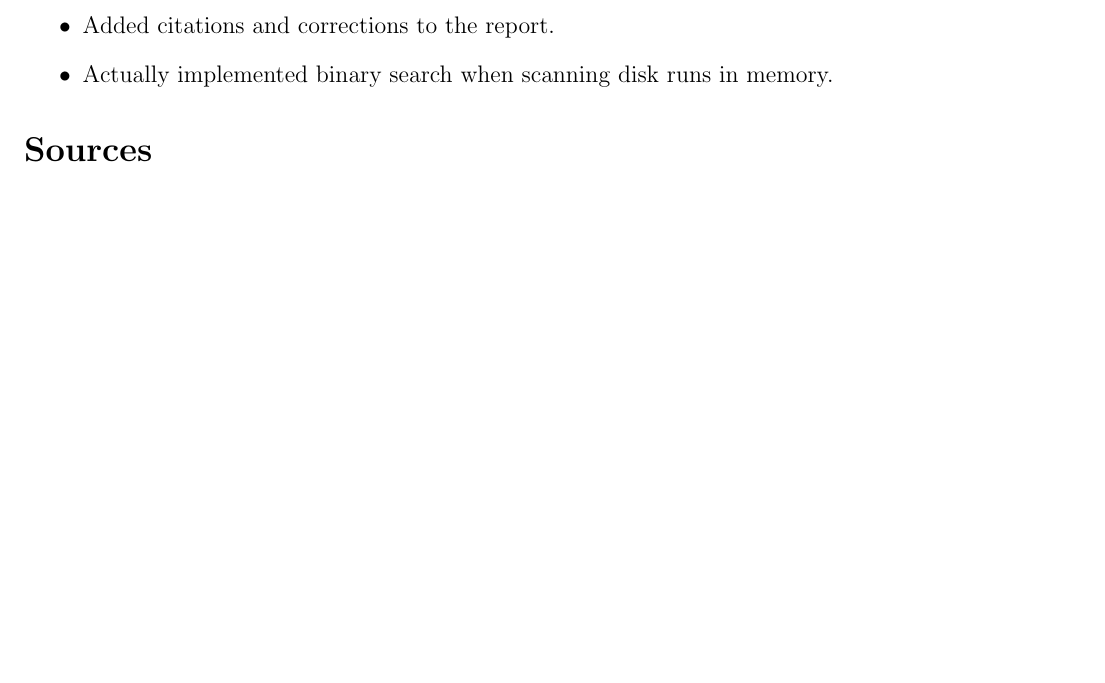
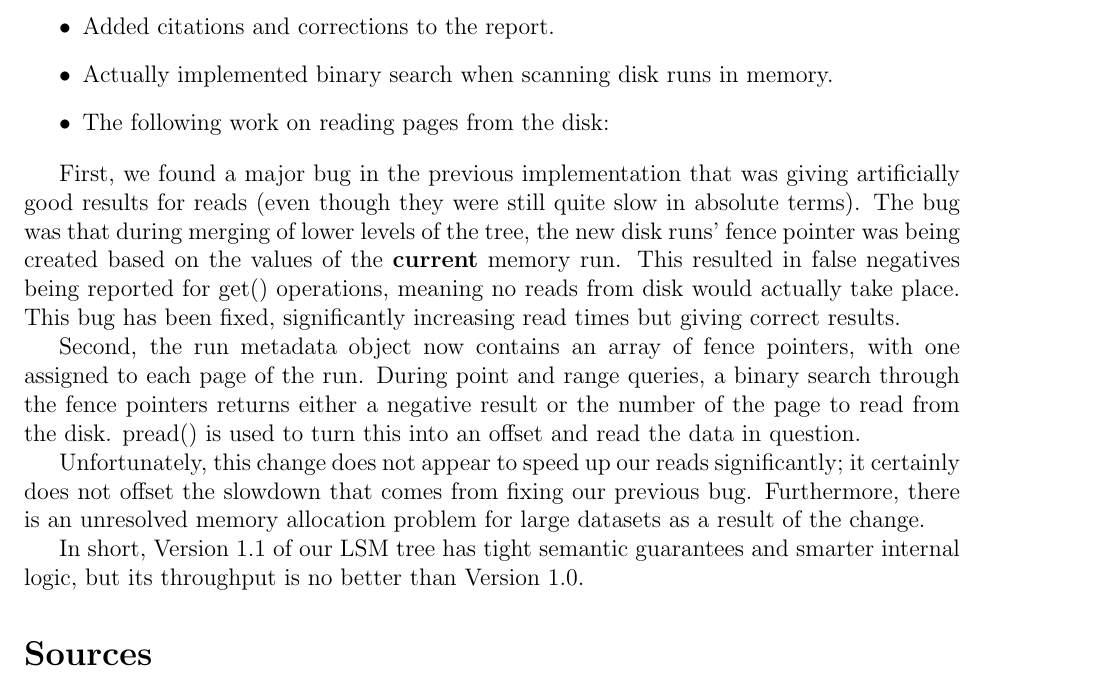
Before and after one commit to johncmerfeld/LSMTree, a LaTeX document (report.tex): part of page 5 of 5 before the commit and part of page 5 of 6 after it, cut so that both start at the same text, the shorter picture padded with empty space. Compiled offline with pdfLaTeX.

Commit message:
updated report

```diff
--- a/report.tex
+++ b/report.tex
@@ -94,7 +94,16 @@ Furthermore, the tree clearly performs better on writes than reads. Notice how a
 \begin{itemize}
 \item Added citations and corrections to the report.
 \item Actually implemented binary search when scanning disk runs in memory.
+\item The following work on reading pages from the disk:
 \end{itemize}
+
+First, we found a major bug in the previous implementation that was giving artificially good results for reads (even though they were still quite slow in absolute terms). The bug was that during merging of lower levels of the tree, the new disk runs' fence pointer was being created based on the values of the \textbf{current} memory run. This resulted in false negatives being reported for get() operations, meaning no reads from disk would actually take place. This bug has been fixed, significantly increasing read times but giving correct results.
+
+Second, the run metadata object now contains an array of fence pointers, with one assigned to each page of the run. During point and range queries, a binary search through the fence pointers returns either a negative result or the number of the page to read from the disk. pread() is used to turn this into an offset and read the data in question.
+
+Unfortunately, this change does not appear to speed up our reads significantly; it certainly does not offset the slowdown that comes from fixing our previous bug. Furthermore, there is an unresolved memory allocation problem for large datasets as a result of the change.
+
+In short, Version 1.1 of our LSM tree has tight semantic guarantees and smarter internal logic, but its throughput is no better than Version 1.0.
 
 \section*{Sources}
 \indent \indent [1] P. E. O'Neil, E. Cheng, D. Gawlick, and E. J. O'Neil. The
```
Also changed, not shown: report.pdf, 2 other files.
